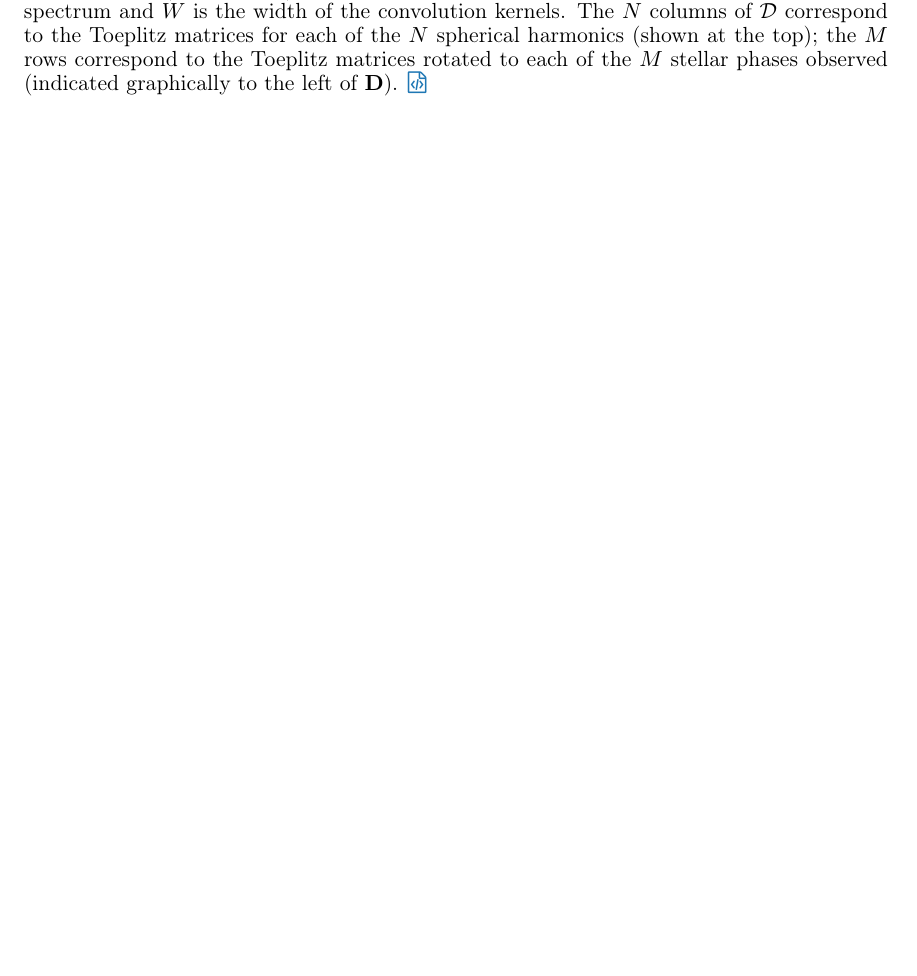
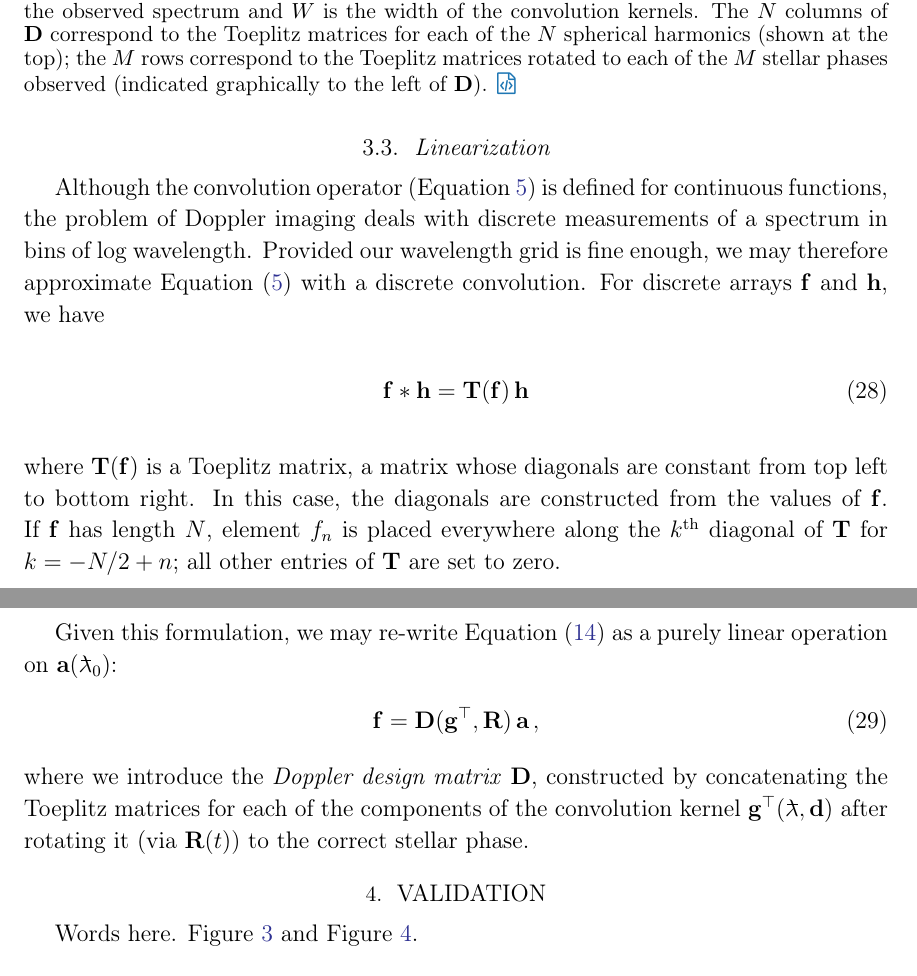
Before and after one commit to rodluger/paparazzi, a LaTeX paper (tex/ms.tex, which reads tex/gitlinks.tex): part of page 9 of 10 before the commit and two parts of pages 7 and 8 of 11 after it, the two joined at a grey line, cut so that both start at the same text, the shorter picture padded with empty space. Compiled offline with pdfLaTeX.

Commit message:
more words

```diff
--- a/tex/gitlinks.tex
+++ b/tex/gitlinks.tex
@@ -1,3 +1,3 @@
-\newcommand{\codelink}[1]{\href{https://github.com/user/repo/blob/7c3f626863f61d2a592a381e10d381862ebcb9fb/tex/figures/#1.py}{\codeicon}\,\,}
-\newcommand{\animlink}[1]{\href{https://github.com/user/repo/blob/7c3f626863f61d2a592a381e10d381862ebcb9fb/tex/figures/#1.gif}{\animicon}\,\,}
-\newcommand{\prooflink}[1]{\href{https://github.com/user/repo/blob/7c3f626863f61d2a592a381e10d381862ebcb9fb/tex/proofs/#1.ipynb}{\raisebox{-0.1em}{\prooficon}}}
+\newcommand{\codelink}[1]{\href{https://github.com/user/repo/blob/93997d2ef089c7be911a4ebbb4e4d41963d4d260/tex/figures/#1.py}{\codeicon}\,\,}
+\newcommand{\animlink}[1]{\href{https://github.com/user/repo/blob/93997d2ef089c7be911a4ebbb4e4d41963d4d260/tex/figures/#1.gif}{\animicon}\,\,}
+\newcommand{\prooflink}[1]{\href{https://github.com/user/repo/blob/93997d2ef089c7be911a4ebbb4e4d41963d4d260/tex/proofs/#1.ipynb}{\raisebox{-0.1em}{\prooficon}}}
--- a/tex/ms.tex
+++ b/tex/ms.tex
@@ -524,3 +531,62 @@ takes $\mathcal{O}(W K \lmax^2)$ operations.
+    \oscaption{linalg}{%
+        The Doppler design matrix $\bvec{D}$ (Equation~\ref{eq:linear:f}),
+        constructed from a grid of Toeplitz
+        matrices, each of shape $K \times (K + W - 1)$, where $K$
+        is the number of wavelength bins in the observed spectrum and
+        $W$ is the width of the convolution kernels.
+        The $N$ columns of $\bvec{D}$ correspond
+        to the Toeplitz matrices for each of the $N$ spherical harmonics
+        (shown at the top);
+        the $M$ rows correspond to the Toeplitz matrices rotated to each
+        of the $M$ stellar phases observed (indicated graphically
+        to the left of $\bvec{D}$).
+        \label{fig:linalg}
+    }
+    \end{centering}
+\end{figure}
+
+Although the convolution operator (Equation~\ref{eq:deconv:convolution_def})
+is defined for continuous functions, the problem of Doppler imaging deals with
+discrete measurements of a spectrum in bins of log wavelength. Provided our
+wavelength grid is fine enough, we may therefore approximate
+Equation~(\ref{eq:deconv:convolution_def}) with a discrete convolution.
+For discrete arrays $\bvec{f}$ and $\bvec{h}$, we have
+%
+\begin{align}
+    \label{eq:linear:convolution_def}
+    \bvec{f} * \bvec{h} = \bvec{T}(\bvec{f}) \, \bvec{h}
+\end{align}
+%
+where $\bvec{T}(\bvec{f})$ is a Toeplitz matrix, a matrix whose diagonals
+are constant from top left to bottom right. In this case, the diagonals
+are constructed from the values of $\bvec{f}$. If $\bvec{f}$ has length
+$N$, element $f_n$ is placed everywhere along the $k^\mathrm{th}$ diagonal
+of $\bvec{T}$ for $k = -N / 2 + n$; all other entries of $\bvec{T}$ are
+set to zero.
+
+Given this formulation, we may re-write Equation~(\ref{eq:deconv:F}) as a
+purely linear operation on $\alm(\lnlam_0)$:
+%
+\begin{align}
+    \label{eq:linear:f}
+    \bvec{f}
+    &=
+    \bvec{D}(\g^\top, \R)
+    \,
+    \alm
+    \quad,
+\end{align}
+%
+where we introduce the \emph{Doppler design matrix} $\bvec{D}$, constructed
+by concatenating the Toeplitz matrices for each of the components of the
+convolution kernel $\g^\top(\lnlam, \Dargs)$ after rotating it (via $\R(t)$)
+to the correct stellar phase.
+
+
+\section{Validation}
+\label{sec:validation}
+
+Words here. Figure~\ref{fig:spot} and Figure~\ref{fig:compare}.
 
 \begin{figure}[p!]
     \begin{centering}
@@ -565,12 +627,0 @@ takes $\mathcal{O}(W K \lmax^2)$ operations.
-    \oscaption{linalg}{%
-        The Doppler design matrix, constructed from a grid of Toeplitz
-        matrices, each of shape $K \times (K + W - 1)$, where $K$
-        is the number of wavelength bins in the observed spectrum and
-        $W$ is the width of the convolution kernels.
-        The $N$ columns of $\D$ correspond
-        to the Toeplitz matrices for each of the $N$ spherical harmonics
-        (shown at the top);
-        the $M$ rows correspond to the Toeplitz matrices rotated to each
-        of the $M$ stellar phases observed (indicated graphically
-        to the left of $\bvec{D}$).
-        \label{fig:linalg}
```
Also changed, not shown: tex/ms.tex (71 more changed lines).
